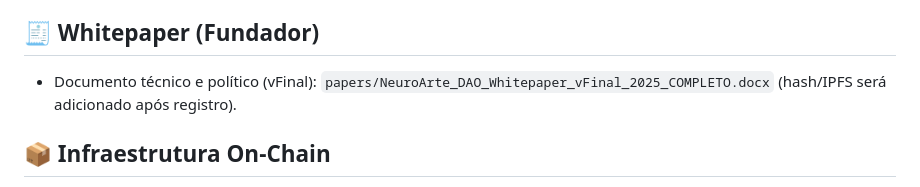
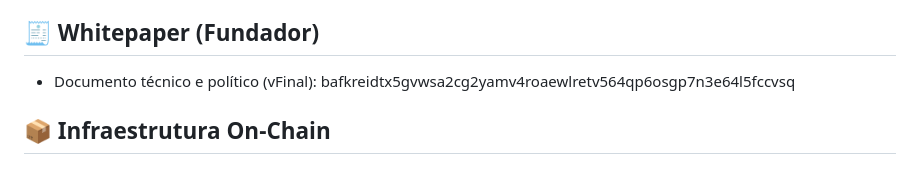
Before and after one commit to taleshack-prog/NeuroArte-DAO, a Markdown page: README.md, the part around the change. Rendered like a GitHub page.

Commit message:
Change whitepaper reference to IPFS hash
Updated the whitepaper link to use IPFS hash.

```diff
--- a/README.md
+++ b/README.md
@@ -12,7 +12,7 @@
 
 
 ## 🧾 Whitepaper (Fundador)
-- Documento técnico e político (vFinal): `papers/NeuroArte_DAO_Whitepaper_vFinal_2025_COMPLETO.docx` (hash/IPFS será adicionado após registro).
+- Documento técnico e político (vFinal): bafkreidtx5gvwsa2cg2yamv4roaewlretv564qp6osgp7n3e64l5fccvsq
 ## 📦 Infraestrutura On-Chain
 
 - ✅ Registro ENS: [`registro_ens_neuroarte_v1.json`](infra/onchain/registro_ens_neuroarte_v1.json)
```
